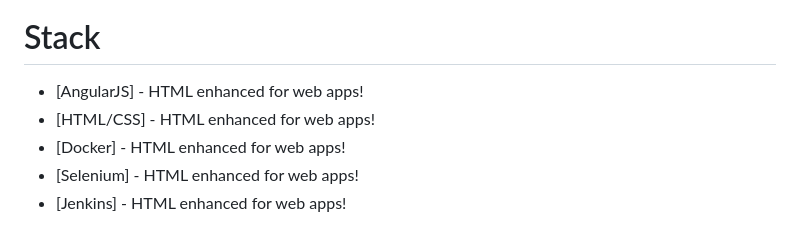
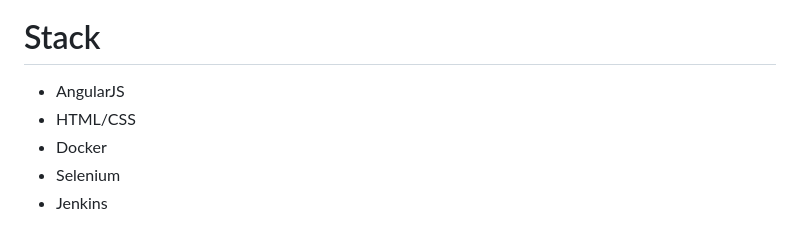
Before and after one commit to mlabouardy/lstopo-visualizer, a Markdown page: README.md, the part around the change. Drawn GitHub-style.

```diff
--- a/README.md
+++ b/README.md
@@ -27,8 +27,8 @@
 
 # Stack
 
-* [AngularJS] - HTML enhanced for web apps!
-* [HTML/CSS] - HTML enhanced for web apps!
-* [Docker] - HTML enhanced for web apps!
-* [Selenium] - HTML enhanced for web apps!
-* [Jenkins] - HTML enhanced for web apps!
+* AngularJS
+* HTML/CSS
+* Docker
+* Selenium
+* Jenkins
```
Also changed, not shown: preview/howitworks.png (added).
